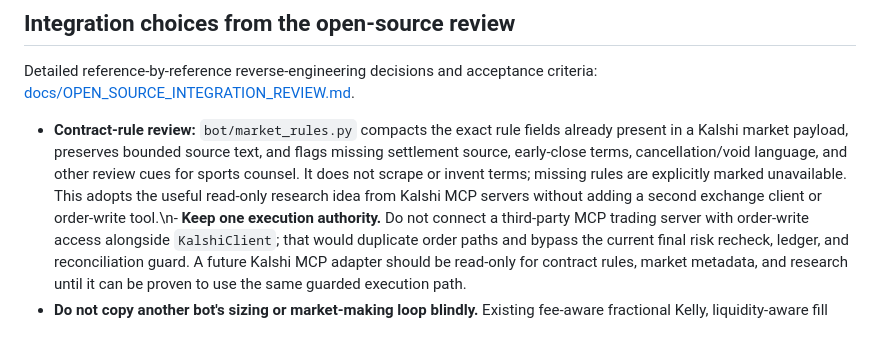
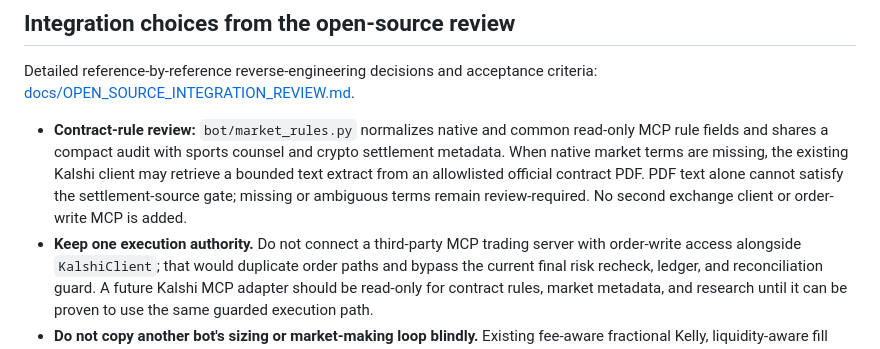
Before and after one commit to dtmiescke/kalshi-bot, a Markdown page: README.md, the part around the change. Rendered like a GitHub page.

Commit message:
Document safe MCP and official PDF integration in README

```diff
--- a/README.md
+++ b/README.md
@@ -124,7 +124,8 @@ to preserve the existing OmniRoute → OpenRouter behavior.
 ## Integration choices from the open-source review
 
 Detailed reference-by-reference reverse-engineering decisions and acceptance criteria: [docs/OPEN_SOURCE_INTEGRATION_REVIEW.md](docs/OPEN_SOURCE_INTEGRATION_REVIEW.md).
-- **Contract-rule review:** `bot/market_rules.py` compacts the exact rule fields already present in a Kalshi market payload, preserves bounded source text, and flags missing settlement source, early-close terms, cancellation/void language, and other review cues for sports counsel. It does not scrape or invent terms; missing rules are explicitly marked unavailable. This adopts the useful read-only research idea from Kalshi MCP servers without adding a second exchange client or order-write tool.\n- **Keep one execution authority.** Do not connect a third-party MCP trading server with order-write
+- **Contract-rule review:** `bot/market_rules.py` normalizes native and common read-only MCP rule fields and shares a compact audit with sports counsel and crypto settlement metadata. When native market terms are missing, the existing Kalshi client may retrieve a bounded text extract from an allowlisted official contract PDF. PDF text alone cannot satisfy the settlement-source gate; missing or ambiguous terms remain review-required. No second exchange client or order-write MCP is added.
+- **Keep one execution authority.** Do not connect a third-party MCP trading server with order-write
   access alongside `KalshiClient`; that would duplicate order paths and bypass the current final
   risk recheck, ledger, and reconciliation guard. A future Kalshi MCP adapter should be read-only
   for contract rules, market metadata, and research until it can be proven to use the same guarded
```
